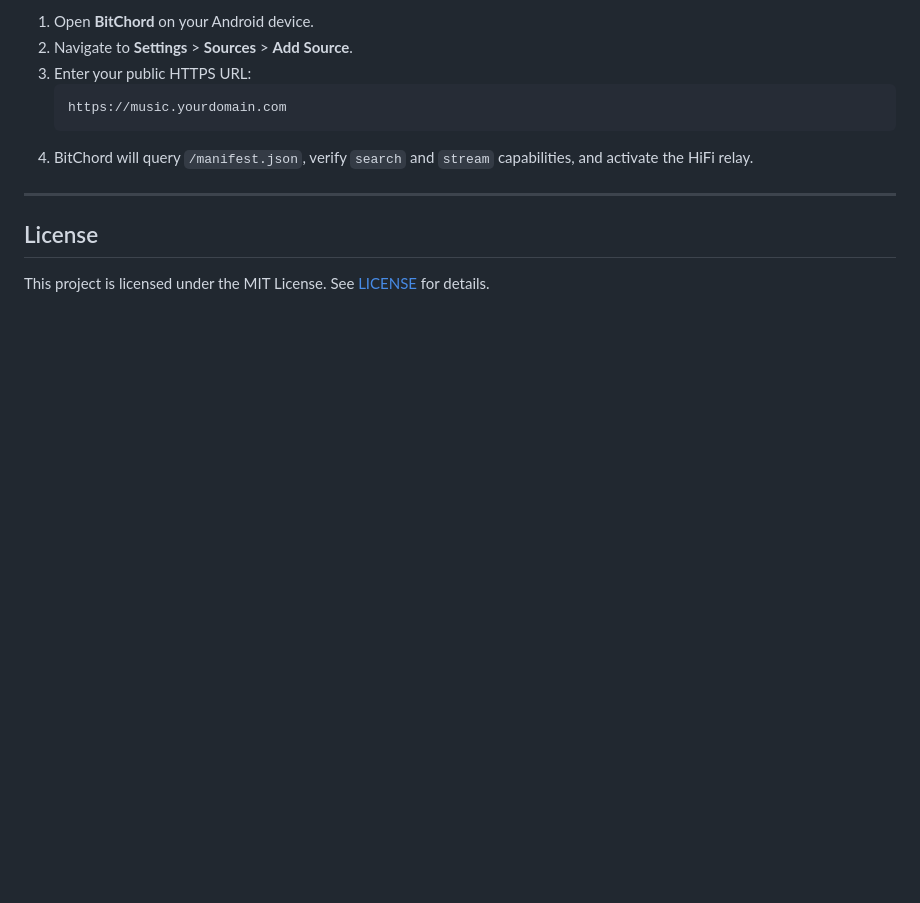
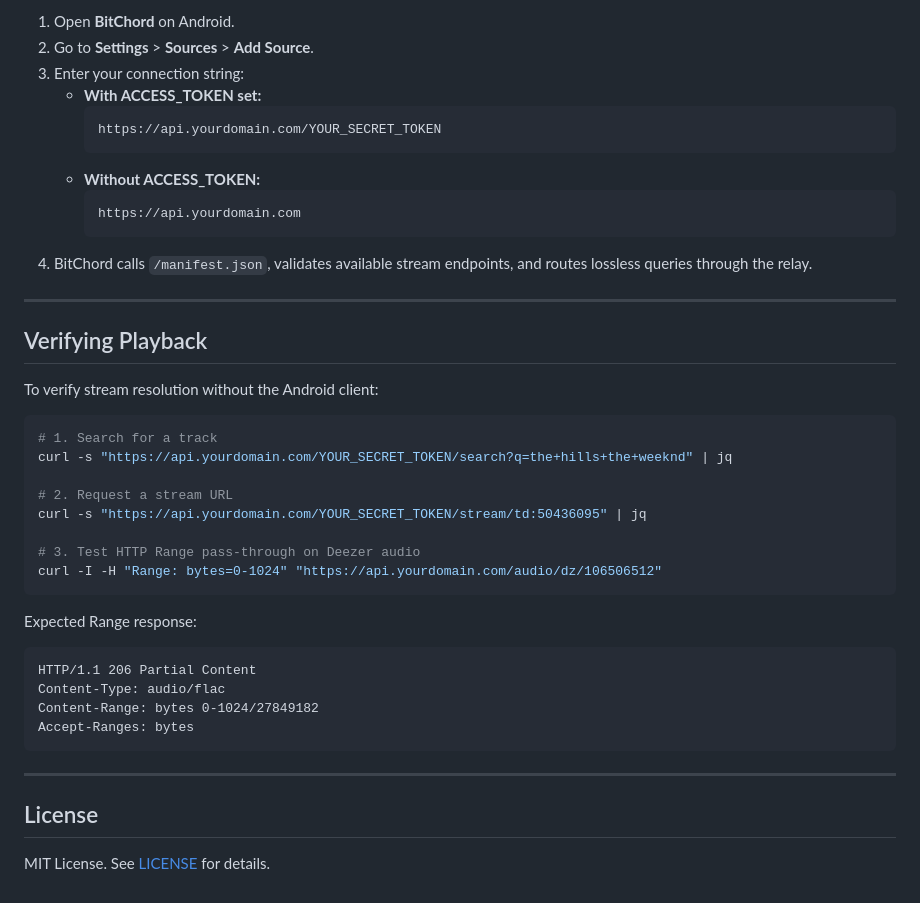
Before and after one commit to R1Blmmakan/music_addon, a Markdown page: README.md, the part around one of its changes. Rendered like a GitHub page; blank space fills up the shorter version.

````diff
--- a/README.md
+++ b/README.md
@@ -121,14 +146,44 @@ Android enforces HTTPS by default. Route incoming traffic through Cloudflare Tun
 
-1. Open **BitChord** on your Android device.
-2. Navigate to **Settings** > **Sources** > **Add Source**.
-3. Enter your public HTTPS URL:
-   ```
-   https://music.yourdomain.com
-   ```
-4. BitChord will query `/manifest.json`, verify `search` and `stream` capabilities, and activate the HiFi relay.
+1. Open **BitChord** on Android.
+2. Go to **Settings** > **Sources** > **Add Source**.
+3. Enter your connection string:
+   * **With ACCESS_TOKEN set:**
+     ```
+     https://api.yourdomain.com/YOUR_SECRET_TOKEN
+     ```
+   * **Without ACCESS_TOKEN:**
+     ```
+     https://api.yourdomain.com
+     ```
+4. BitChord calls `/manifest.json`, validates available stream endpoints, and routes lossless queries through the relay.
+
+---
+
+## Verifying Playback
+
+To verify stream resolution without the Android client:
+
+```bash
+# 1. Search for a track
+curl -s "https://api.yourdomain.com/YOUR_SECRET_TOKEN/search?q=the+hills+the+weeknd" | jq
+
+# 2. Request a stream URL
+curl -s "https://api.yourdomain.com/YOUR_SECRET_TOKEN/stream/td:50436095" | jq
+
+# 3. Test HTTP Range pass-through on Deezer audio
+curl -I -H "Range: bytes=0-1024" "https://api.yourdomain.com/audio/dz/106506512"
+```
+
+Expected Range response:
+```http
+HTTP/1.1 206 Partial Content
+Content-Type: audio/flac
+Content-Range: bytes 0-1024/27849182
+Accept-Ranges: bytes
+```
 
 ---
 
 ## License
 
-This project is licensed under the MIT License. See [LICENSE](LICENSE) for details.
+MIT License. See [LICENSE](LICENSE) for details.
````
Also changed, not shown: other parts of README.md (+81 -56 lines).
